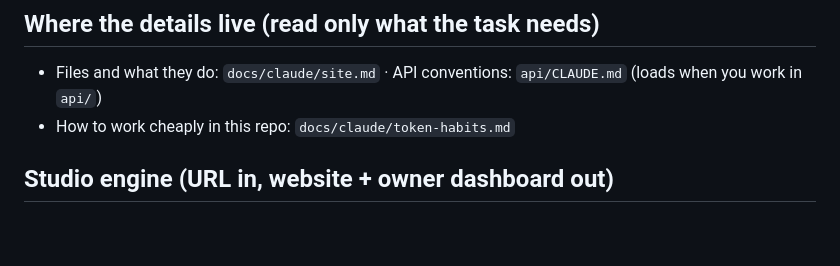
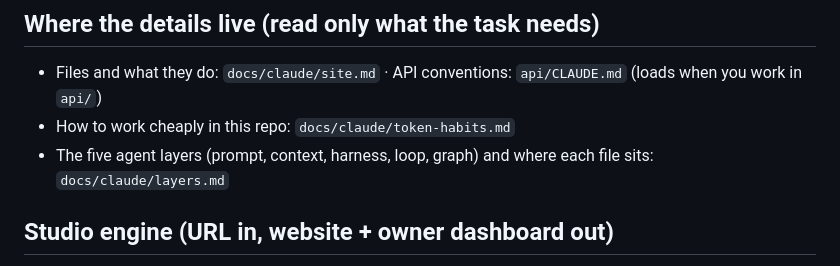
Before and after one commit to bpmartinez5-a11y/plainline-app, a Markdown page: CLAUDE.md, the part around the change. Rendered like a GitHub page; blank space fills up the shorter version.

```diff
--- a/CLAUDE.md
+++ b/CLAUDE.md
@@ -27,6 +27,7 @@ Put the tier at the top of the PR body. A fresh agent that didn't write the chan
 ## Where the details live (read only what the task needs)
 - Files and what they do: `docs/claude/site.md` · API conventions: `api/CLAUDE.md` (loads when you work in `api/`)
 - How to work cheaply in this repo: `docs/claude/token-habits.md`
+- The five agent layers (prompt, context, harness, loop, graph) and where each file sits: `docs/claude/layers.md`
 
 ## Studio engine (URL in, website + owner dashboard out)
 - Not to be confused with **The Engine** (Oct 30): Plainline's AI-run CRM, the Ops app in jarvis-app (`ops/`, ops.plainlineops.com) with Scout and the work ledger. "The Engine" in a request means that, unless it's about `studio-engine.js`.
```
Also changed, not shown: docs/claude/layers.md (added, +27 -0 lines).
